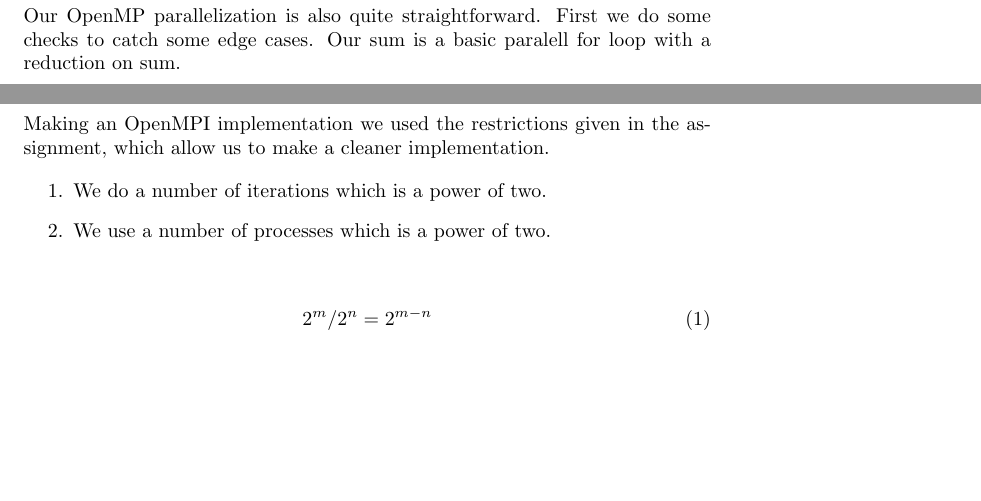
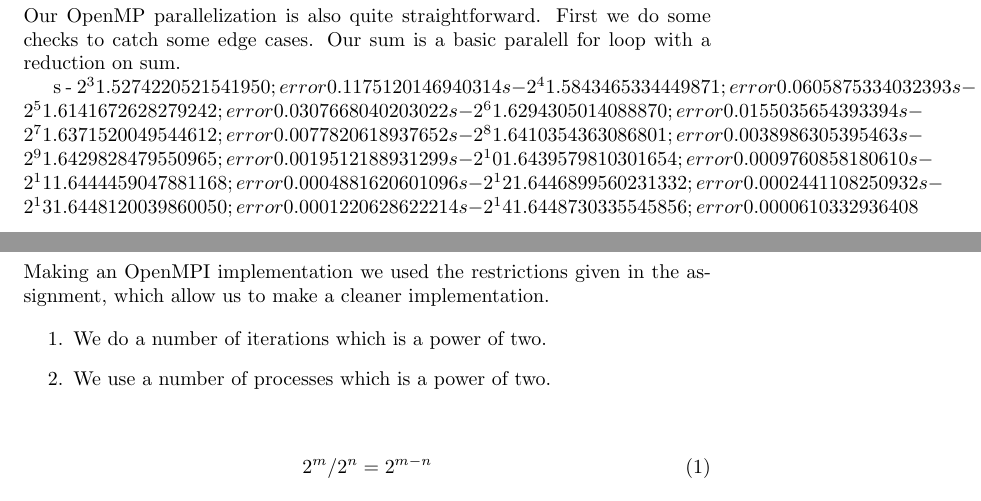
Before and after one commit to peterhgombos/TMA4280-Exercise-4, a LaTeX document (texfiles/part1.tex, which reads texfiles/part2.tex): two parts of pages 2 and 3 of 7, joined at a grey line, cut so that both start at the same text, the shorter picture padded with empty space. Compiled offline with pdfLaTeX.

Commit message:
added sums to part2

```diff
--- a/texfiles/part2.tex
+++ b/texfiles/part2.tex
@@ -1,2 +1,10 @@
 \section{2.}
 Our OpenMP parallelization is also quite straightforward. First we do some checks to catch some edge cases. Our sum is a basic paralell for loop with a reduction on sum.
+
+s - 2^3 	 1.5274220521541950;error0.1175120146940314
+s - 2^4 	 1.5843465334449871;error0.0605875334032393
+s - 2^5 	 1.6141672628279242;error0.0307668040203022
+s - 2^6 	 1.6294305014088870;error0.0155035654393394
+s - 2^7 	 1.6371520049544612;error0.0077820618937652
+s - 2^8 	 1.6410354363086801;error0.0038986305395463
+s - 2^9 	 1.6429828479550965;error0.0019512188931299
```
Also changed, not shown: texfiles/part2.tex (5 more changed lines).
